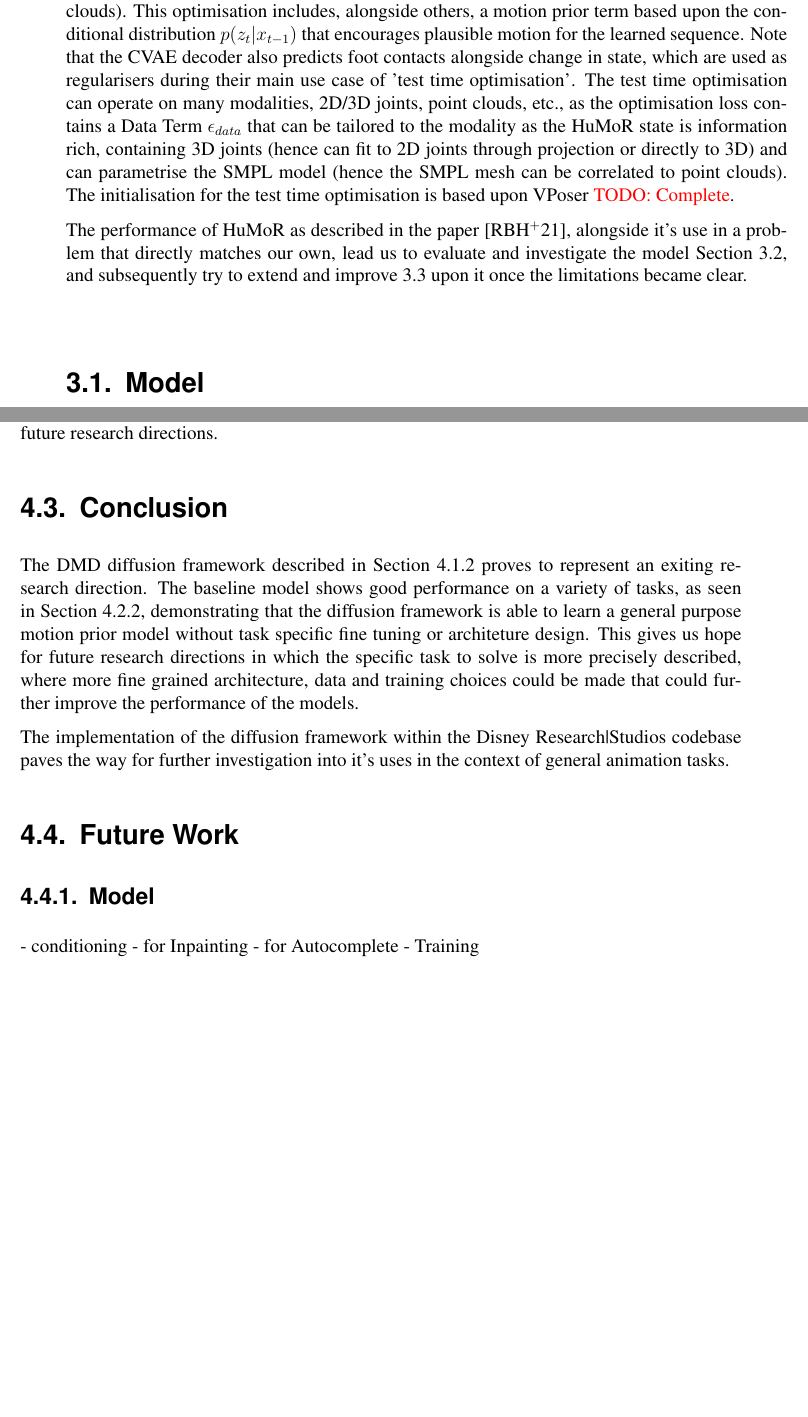
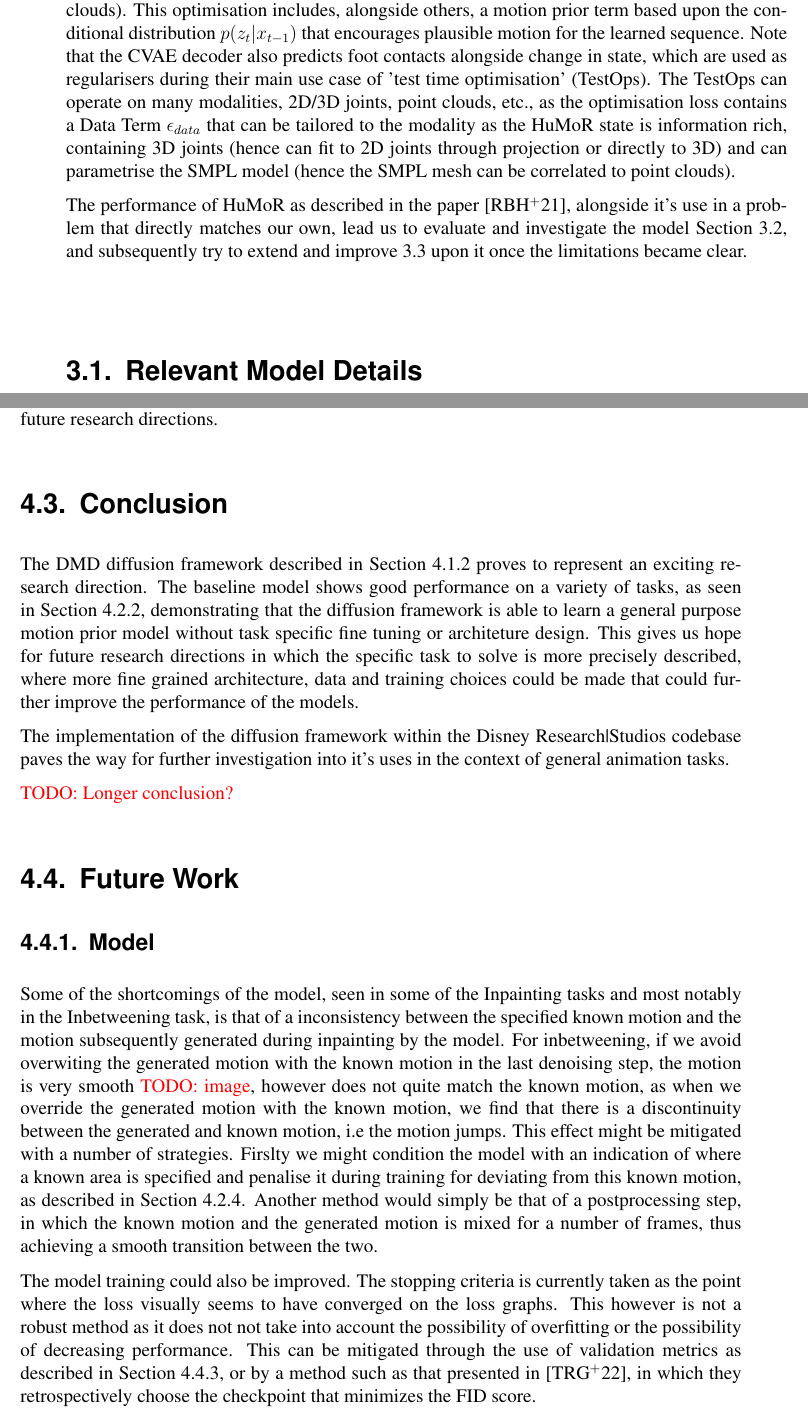
Before and after one commit to LukeAndrewSmith/thesis, a LaTeX thesis (thesis.tex, which reads Chapters/diffusion/conclusion.tex, Chapters/diffusion/future_work.tex, Chapters/humor/intro.tex): two parts of pages 17 and 38 of 47, joined at a grey line, cut so that both start at the same text, the shorter picture padded with empty space. Compiled offline with pdfLaTeX.

Commit message:
Progress

```diff
--- a/Chapters/diffusion/conclusion.tex
+++ b/Chapters/diffusion/conclusion.tex
@@ -1,5 +1,7 @@
 \section{Conclusion}
 
-The DMD diffusion framework described in \secref{sec:disney_motion_diffusion} proves to represent an exiting research direction. The baseline model shows good performance on a variety of tasks, as seen in \secref{sec:baseline_evaluation}, demonstrating that the diffusion framework is able to learn a general purpose motion prior model without task specific fine tuning or architeture design. This gives us hope for future research directions in which the specific task to solve is more precisely described, where more fine grained architecture, data and training choices could be made that could further improve the performance of the models.
+The DMD diffusion framework described in \secref{sec:disney_motion_diffusion} proves to represent an exciting research direction. The baseline model shows good performance on a variety of tasks, as seen in \secref{sec:baseline_evaluation}, demonstrating that the diffusion framework is able to learn a general purpose motion prior model without task specific fine tuning or architeture design. This gives us hope for future research directions in which the specific task to solve is more precisely described, where more fine grained architecture, data and training choices could be made that could further improve the performance of the models.
 
 The implementation of the diffusion framework within the Disney Research|Studios codebase paves the way for further investigation into it's uses in the context of general animation tasks.
+
+\TODO{Longer conclusion?}
--- a/Chapters/diffusion/future_work.tex
+++ b/Chapters/diffusion/future_work.tex
@@ -2,7 +2,6 @@
 \label{sec:future_work}
 
 \subsection{Model}
-- conditioning
-    - for Inpainting
-    - for Autocomplete
-- Training
+Some of the shortcomings of the model, seen in some of the Inpainting tasks and most notably in the Inbetweening task, is that of a inconsistency between the specified known motion and the motion subsequently generated during inpainting by the model. For inbetweening, if we avoid overwiting the generated motion with the known motion in the last denoising step, the motion is very smooth \TODO{image}, however does not quite match the known motion, as when we override the generated motion with the known motion, we find that there is a discontinuity between the generated and known motion, i.e the motion jumps. This effect might be mitigated with a number of strategies. Firslty we might condition the model with an indication of where a known area is specified and penalise it during training for deviating from this known motion, as described in \secref{sec:autocomplete}. Another method would simply be that of a postprocessing step, in which the known motion and the generated motion is mixed for a number of frames, thus achieving a smooth transition between the two.
+
+The model training could also be improved. The stopping criteria is currently taken as the point where the loss visually seems to have converged on the loss graphs. This however is not a robust method as it does not not take into account the possibility of overfitting or the possibility of decreasing performance. This can be mitigated through the use of validation metrics as described in \secref{sec:future_work_evaluation}, or by a method such as that presented in \cite{MDM}, in which they retrospectively choose the checkpoint that minimizes the FID score.
--- a/Chapters/humor/intro.tex
+++ b/Chapters/humor/intro.tex
@@ -1,3 +1,3 @@
-The authors of HuMoR \cite{humor} present a novel approach for learning and using a plausible motion prior. They train a conditional VAE that learns a distribution over latent transitions, in a canonical reference frame, between $\textit{states}$ that consist of a root translation, 3D joint positions, joint angles, and the respective velocities. They most notably use this model as a prior in a 'test time optimisation', which generates plausible sequence motions optimising for an initial state and a sequence of transitions starting from frame by frame estimates (2D/3D joints or points clouds). This optimisation includes, alongside others, a motion prior term based upon the conditional distribution $p(z_t|x_{t-1})$ that encourages plausible motion for the learned sequence. Note that the CVAE decoder also predicts foot contacts alongside change in state, which are used as regularisers during their main use case of 'test time optimisation'. The test time optimisation can operate on many modalities, 2D/3D joints, point clouds, etc., as the optimisation loss contains a Data Term $\epsilon_{data}$ that can be tailored to the modality as the HuMoR state is information rich, containing 3D joints (hence can fit to 2D joints through projection or directly to 3D) and can parametrise the SMPL model (hence the SMPL mesh can be correlated to point clouds). The initialisation for the test time optimisation is based upon VPoser \TODO{Complete}.
+The authors of HuMoR \cite{humor} present a novel approach for learning and using a plausible motion prior. They train a conditional VAE that learns a distribution over latent transitions, in a canonical reference frame, between $\textit{states}$ that consist of a root translation, 3D joint positions, joint angles, and the respective velocities. They most notably use this model as a prior in a 'test time optimisation', which generates plausible sequence motions optimising for an initial state and a sequence of transitions starting from frame by frame estimates (2D/3D joints or points clouds). This optimisation includes, alongside others, a motion prior term based upon the conditional distribution $p(z_t|x_{t-1})$ that encourages plausible motion for the learned sequence. Note that the CVAE decoder also predicts foot contacts alongside change in state, which are used as regularisers during their main use case of 'test time optimisation' (TestOps). The TestOps can operate on many modalities, 2D/3D joints, point clouds, etc., as the optimisation loss contains a Data Term $\epsilon_{data}$ that can be tailored to the modality as the HuMoR state is information rich, containing 3D joints (hence can fit to 2D joints through projection or directly to 3D) and can parametrise the SMPL model (hence the SMPL mesh can be correlated to point clouds).
 
 The performance of HuMoR as described in the paper \cite{humor}, alongside it's use in a problem that directly matches our own, lead us to evaluate and investigate the model \secref{sec:humor_investigation}, and subsequently try to extend and improve \ref{sec:humor_improvement} upon it once the limitations became clear.
--- a/Chapters/humor/model.tex
+++ b/Chapters/humor/model.tex
@@ -1 +1 @@
-\section{Model}
+\section{Relevant Model Details}
@@ -2,2 +9,5 @@
+    \label{fig:humor_architecture}
+\end{figure}
+
 
 \TODO{Describe the model in more detail, include architecture diagrams etc., describe the rollout and the various stages of the model}
```
Also changed, not shown: Chapters/diffusion/experiments.tex (+1 -0 lines), Notes/Diffusion/TODO.md (+11 -0 lines), Preamble/abstract.tex (+1 -1 lines), thesis.tex (+1 -1 lines), Figures/humor/model/architecture.png (added), Chapters/diffusion/future_work.tex (4 more changed lines), Chapters/humor/model.tex (7 more changed lines).
